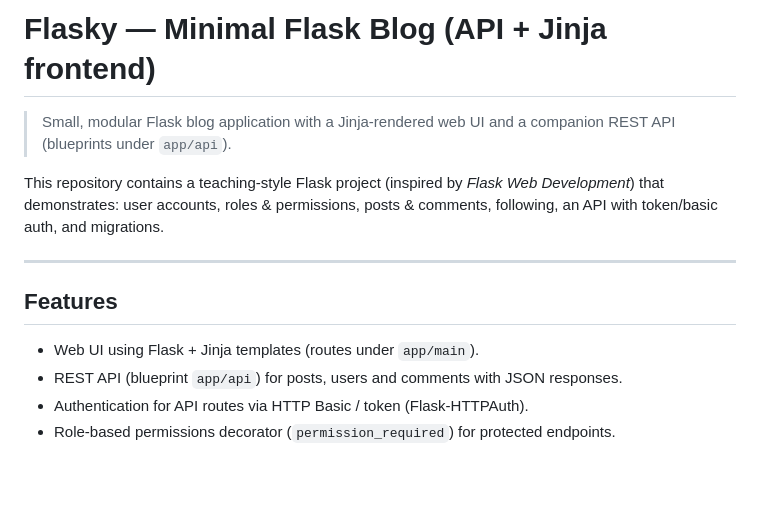
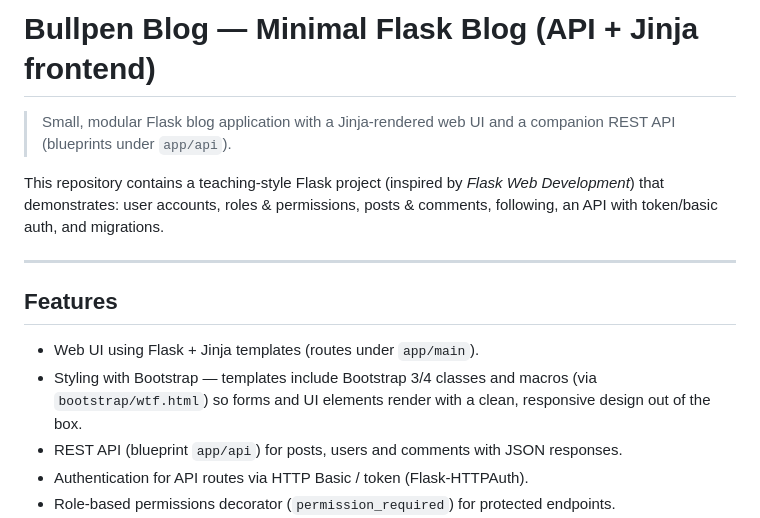
Before and after one commit to byronlove-lace/bullpen-blog, a Markdown page: README.md, the part around the change. Rendered like a GitHub page; blank space fills up the shorter version.

Commit message:
Updated README to add new name and mention bootstrap.

```diff
--- a/README.md
+++ b/README.md
@@ -1,4 +1,4 @@
-# Flasky — Minimal Flask Blog (API + Jinja frontend)
+# Bullpen Blog — Minimal Flask Blog (API + Jinja frontend)
 
 > Small, modular Flask blog application with a Jinja-rendered web UI and a companion REST API (blueprints under `app/api`).
 
@@ -9,6 +9,9 @@ This repository contains a teaching-style Flask project (inspired by *Flask Web
 ## Features
 
 * Web UI using Flask + Jinja templates (routes under `app/main`).
+* Styling with Bootstrap — templates include Bootstrap 3/4 classes and macros
+  (via `bootstrap/wtf.html`) so forms and UI elements render with a clean,
+  responsive design out of the box.
 * REST API (blueprint `app/api`) for posts, users and comments with JSON responses.
 * Authentication for API routes via HTTP Basic / token (Flask-HTTPAuth).
 * Role-based permissions decorator (`permission_required`) for protected endpoints.
```
